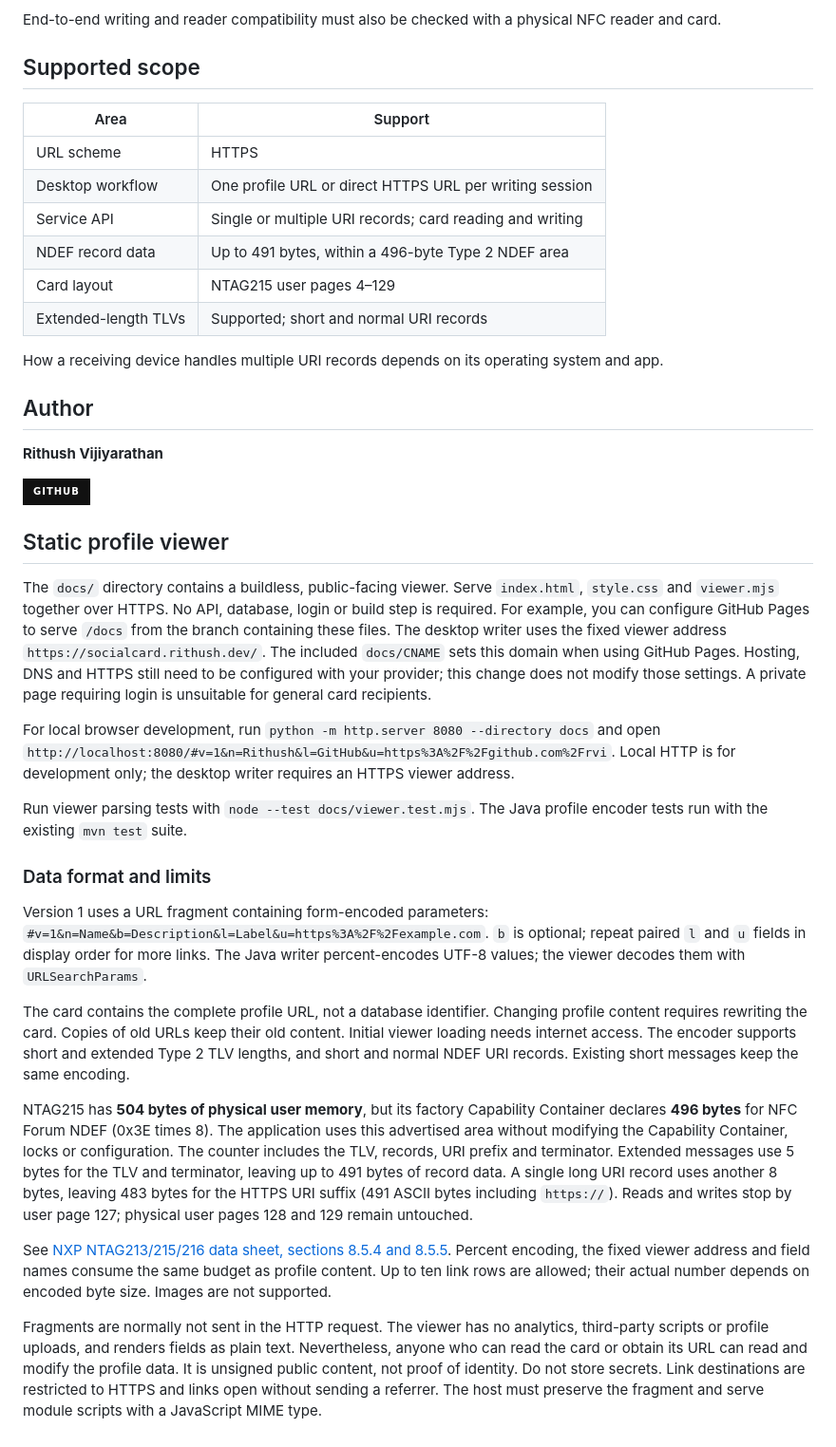
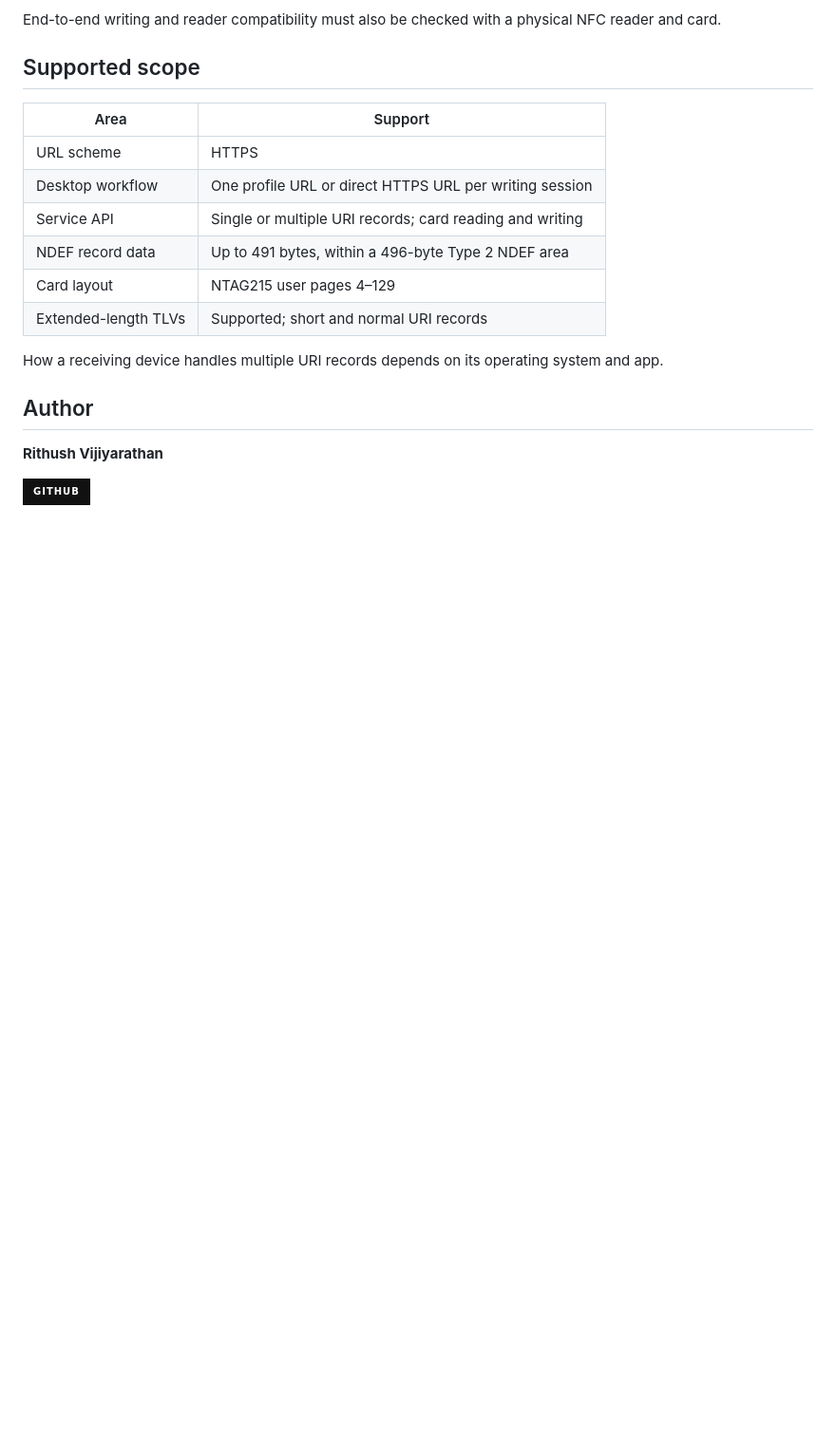
Before and after one commit to Vijiyarathan-Rithush/socialcard, a Markdown page: README.md, the part around the change. Shown at 95% size. Rendered like a GitHub page; badges without logos; blank space fills up the shorter version.

Commit message:
Remove static profile viewer documentation section

```diff
--- a/README.md
+++ b/README.md
@@ -132,51 +132,3 @@ How a receiving device handles multiple URI records depends on its operating sys
 **Rithush Vijiyarathan**
 
 [![GitHub](https://img.shields.io/badge/GitHub-111111?style=for-the-badge&logo=github&logoColor=white)](https://github.com/Vijiyarathan-Rithush)
-
-
-## Static profile viewer
-
-The `docs/` directory contains a buildless, public-facing viewer. Serve `index.html`,
-`style.css` and `viewer.mjs` together over HTTPS. No API, database, login or build step is required.
-For example, you can configure GitHub Pages to serve `/docs` from the branch containing these files.
-The desktop writer uses the fixed viewer address `https://socialcard.rithush.dev/`. The included `docs/CNAME`
-sets this domain when using GitHub Pages. Hosting, DNS and HTTPS still need to be configured with
-your provider; this change does not modify those settings. A private page requiring login is unsuitable for general card recipients.
-
-For local browser development, run `python -m http.server 8080 --directory docs` and open
-`http://localhost:8080/#v=1&n=Rithush&l=GitHub&u=https%3A%2F%2Fgithub.com%2Frvi`.
-Local HTTP is for development only; the desktop writer requires an HTTPS viewer address.
-
-Run viewer parsing tests with `node --test docs/viewer.test.mjs`.
-The Java profile encoder tests run with the existing `mvn test` suite.
-
-### Data format and limits
-
-Version 1 uses a URL fragment containing form-encoded parameters:
-`#v=1&n=Name&b=Description&l=Label&u=https%3A%2F%2Fexample.com`.
-`b` is optional; repeat paired `l` and `u` fields in display order for more links.
-The Java writer percent-encodes UTF-8 values; the viewer decodes them with `URLSearchParams`.
-
-The card contains the complete profile URL, not a database identifier. Changing profile content
-requires rewriting the card. Copies of old URLs keep their old content. Initial viewer loading
-needs internet access. The encoder supports short and extended Type 2 TLV lengths, and short
-and normal NDEF URI records. Existing short messages keep the same encoding.
-
-NTAG215 has **504 bytes of physical user memory**, but its factory Capability Container declares
-**496 bytes** for NFC Forum NDEF (0x3E times 8). The application uses this advertised area without
-modifying the Capability Container, locks or configuration. The counter includes the TLV, records,
-URI prefix and terminator. Extended messages use 5 bytes for the TLV and terminator, leaving up to
-491 bytes of record data. A single long URI record uses another 8 bytes, leaving 483 bytes for the
-HTTPS URI suffix (491 ASCII bytes including `https://`). Reads and writes stop by user page 127;
-physical user pages 128 and 129 remain untouched.
-
-See [NXP NTAG213/215/216 data sheet, sections 8.5.4 and 8.5.5](https://www.nxp.com/docs/en/data-sheet/NTAG213_215_216.pdf).
-Percent encoding, the fixed viewer address and field names consume the same budget as profile content.
-Up to ten link rows are allowed; their actual number depends on encoded byte size. Images are not supported.
-
-Fragments are normally not sent in the HTTP request. The viewer has no analytics, third-party
-scripts or profile uploads, and renders fields as plain text. Nevertheless, anyone who can read
-the card or obtain its URL can read and modify the profile data. It is unsigned public content,
-not proof of identity. Do not store secrets. Link destinations are restricted to HTTPS and links
-open without sending a referrer. The host must preserve the fragment and serve module scripts
-with a JavaScript MIME type.
```
